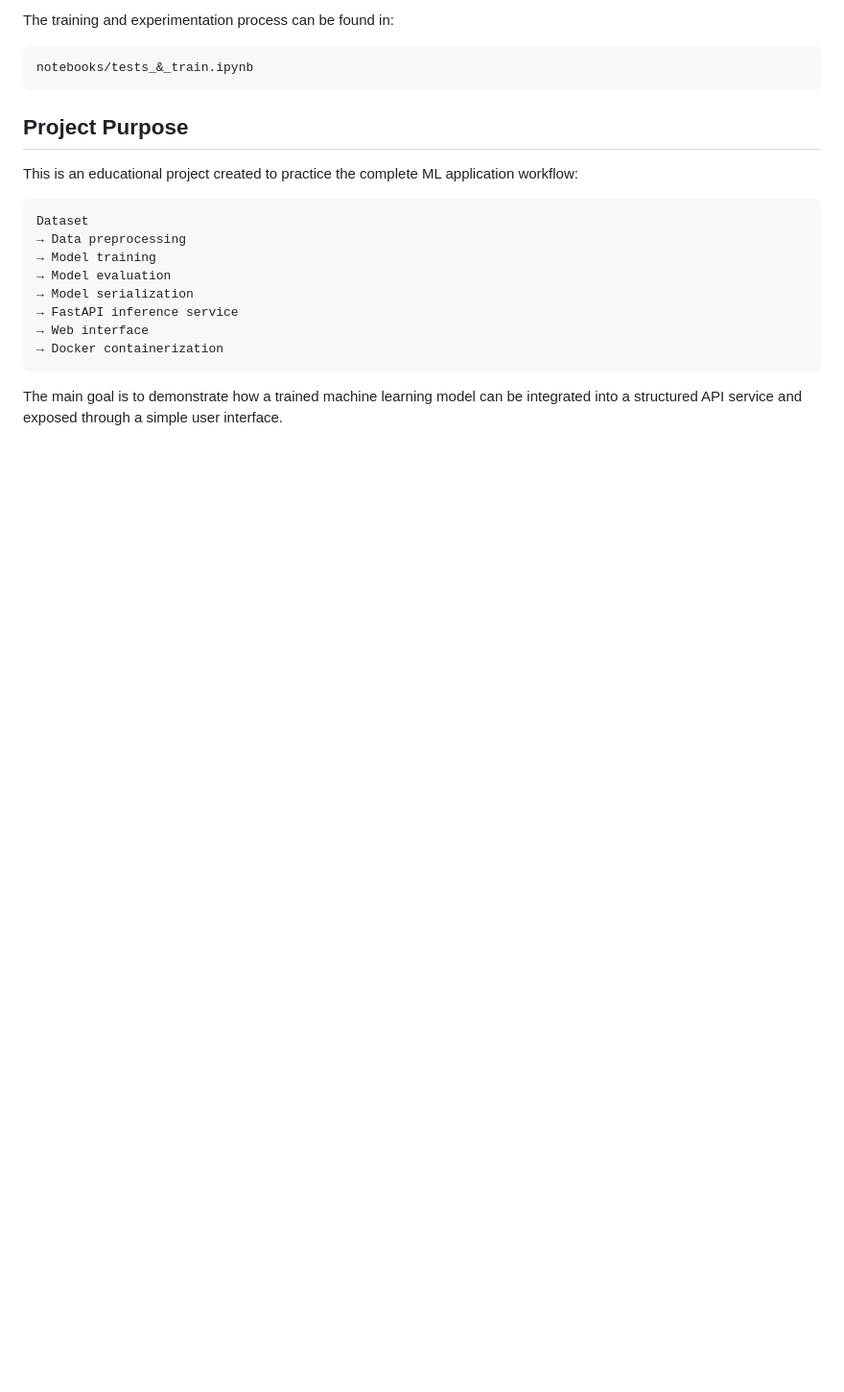
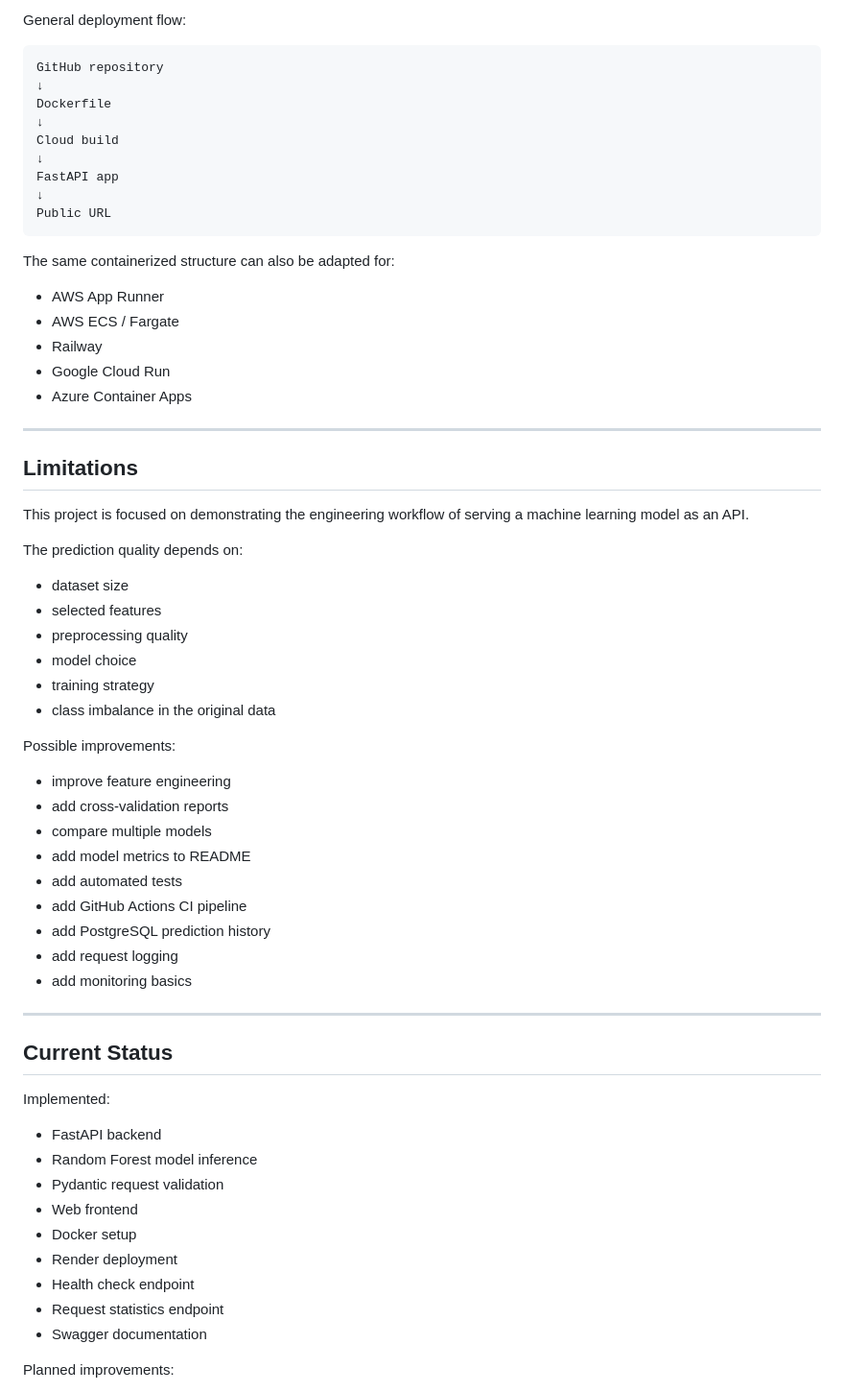
Before and after one commit to gimolaps/titanic_api, a Markdown page: README.md, the part around one of its changes. Shown at 96% size. GitHub-like rendering; blank space fills up the shorter version.

````diff
--- a/README.md
+++ b/README.md
@@ -221,24 +429,69 @@ The model predicts one of two classes:
 ```
 
-The training and experimentation process can be found in:
+General deployment flow:
 
 ```text
-notebooks/tests_&_train.ipynb
+GitHub repository
+↓
+Dockerfile
+↓
+Cloud build
+↓
+FastAPI app
+↓
+Public URL
 ```
 
-## Project Purpose
+The same containerized structure can also be adapted for:
 
-This is an educational project created to practice the complete ML application workflow:
+- AWS App Runner
+- AWS ECS / Fargate
+- Railway
+- Google Cloud Run
+- Azure Container Apps
 
-```text
-Dataset
-→ Data preprocessing
-→ Model training
-→ Model evaluation
-→ Model serialization
-→ FastAPI inference service
-→ Web interface
-→ Docker containerization
-```
+---
 
-The main goal is to demonstrate how a trained machine learning model can be integrated into a structured API service and exposed through a simple user interface.
+## Limitations
+
+This project is focused on demonstrating the engineering workflow of serving a machine learning model as an API.
+
+The prediction quality depends on:
+
+- dataset size
+- selected features
+- preprocessing quality
+- model choice
+- training strategy
+- class imbalance in the original data
+
+Possible improvements:
+
+- improve feature engineering
+- add cross-validation reports
+- compare multiple models
+- add model metrics to README
+- add automated tests
+- add GitHub Actions CI pipeline
+- add PostgreSQL prediction history
+- add request logging
+- add monitoring basics
+
+---
+
+## Current Status
+
+Implemented:
+
+- FastAPI backend
+- Random Forest model inference
+- Pydantic request validation
+- Web frontend
+- Docker setup
+- Render deployment
+- Health check endpoint
+- Request statistics endpoint
+- Swagger documentation
+
+Planned improvements:
+
````
Also changed, not shown: other parts of README.md (+364 -126 lines).
